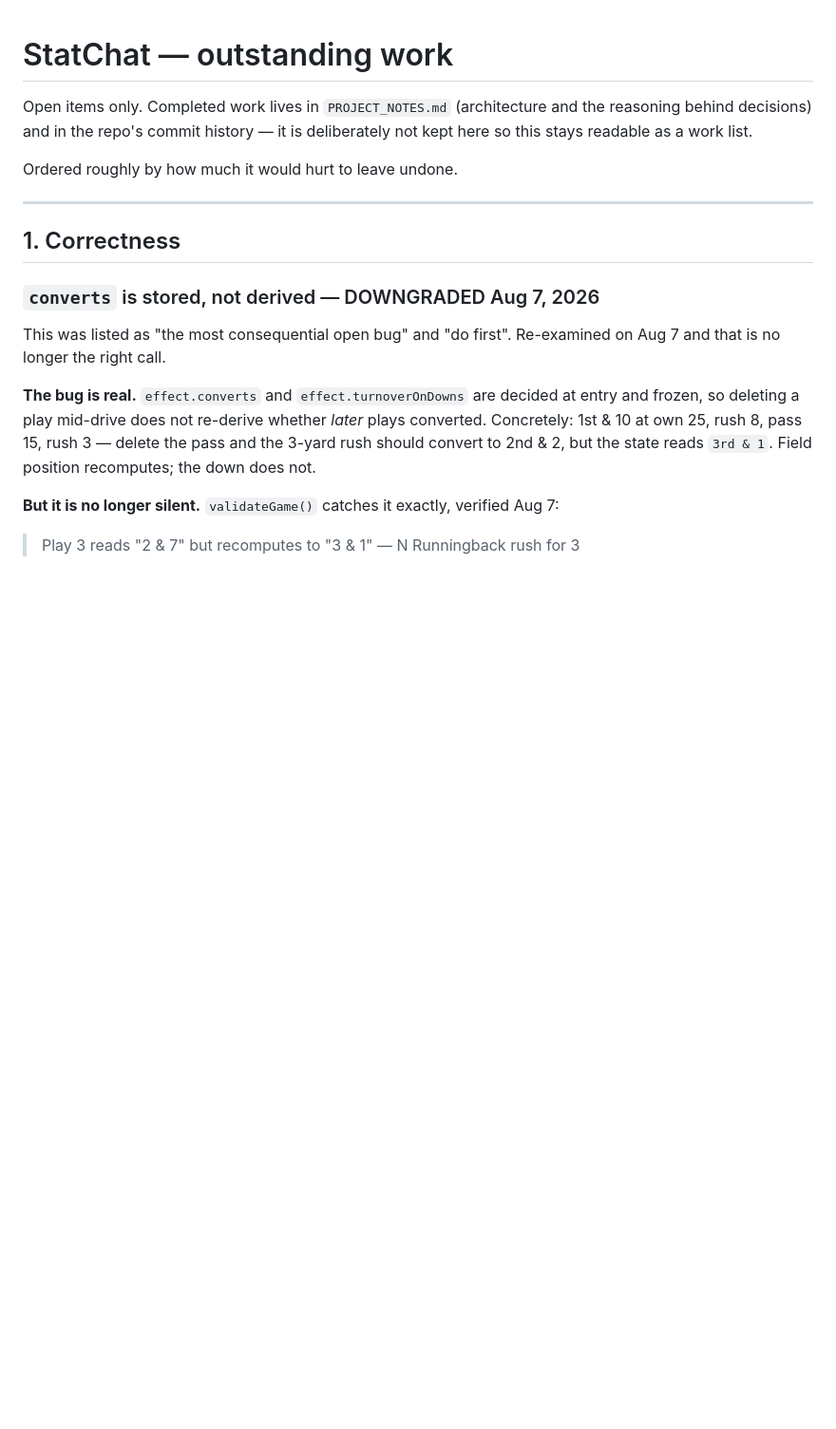
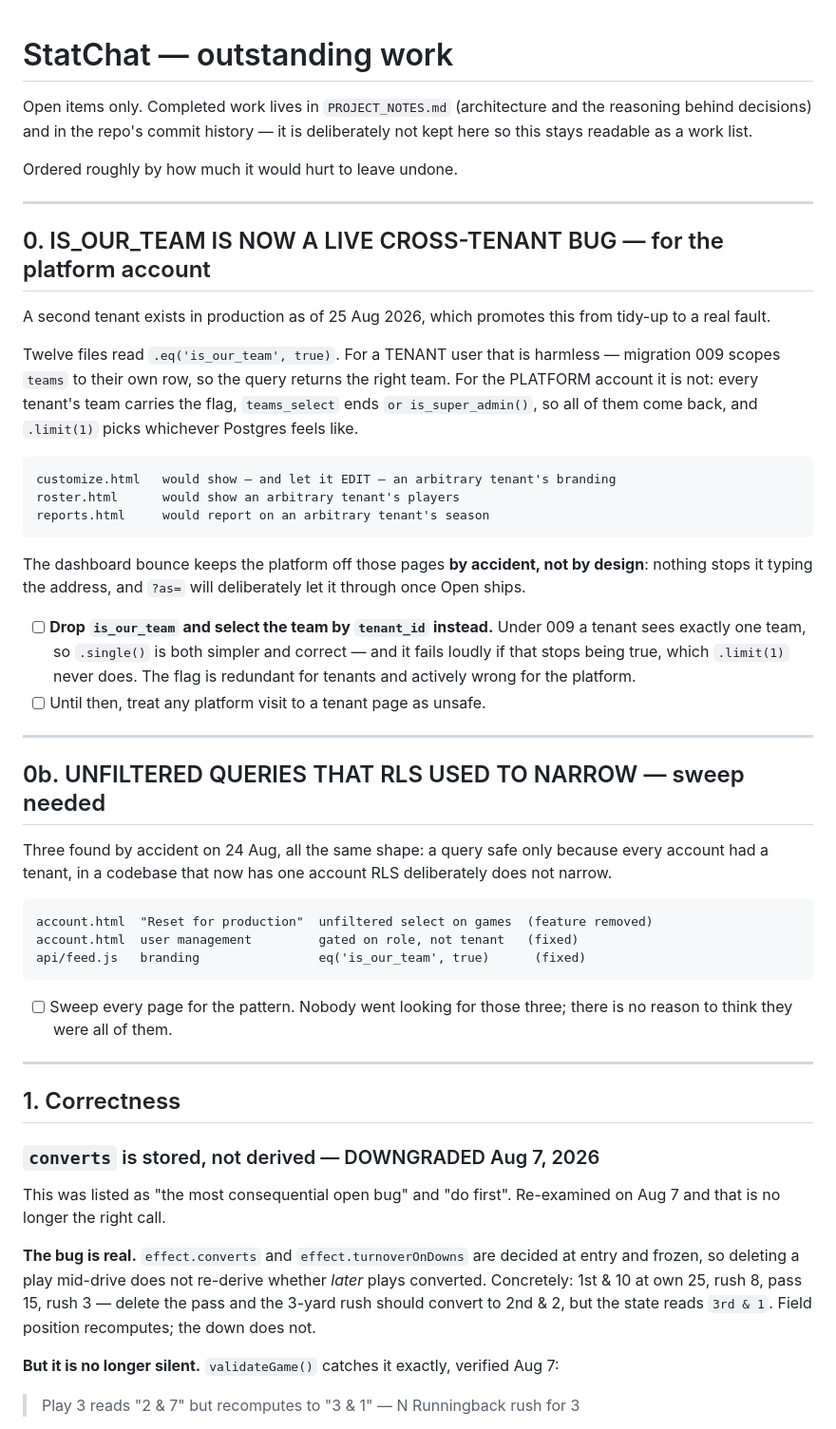
Before and after one commit to HUNTERGAMES69/statchat, a Markdown page: TODO.md, the part around the change. Shown at 95% size. Drawn GitHub-style; blank space fills up the shorter version.

```diff
--- a/TODO.md
+++ b/TODO.md
@@ -7,6 +7,51 @@ is deliberately not kept here so this stays readable as a work list.
 Ordered roughly by how much it would hurt to leave undone.
 
 ---
+
+## 0. IS_OUR_TEAM IS NOW A LIVE CROSS-TENANT BUG — for the platform account
+
+A second tenant exists in production as of 25 Aug 2026, which promotes
+this from tidy-up to a real fault.
+
+Twelve files read `.eq('is_our_team', true)`. For a TENANT user that is
+harmless — migration 009 scopes `teams` to their own row, so the query
+returns the right team. For the PLATFORM account it is not: every
+tenant's team carries the flag, `teams_select` ends `or
+is_super_admin()`, so all of them come back, and `.limit(1)` picks
+whichever Postgres feels like.
+
+    customize.html   would show — and let it EDIT — an arbitrary tenant's branding
+    roster.html      would show an arbitrary tenant's players
+    reports.html     would report on an arbitrary tenant's season
+
+The dashboard bounce keeps the platform off those pages **by accident,
+not by design**: nothing stops it typing the address, and `?as=` will
+deliberately let it through once Open ships.
+
+- [ ] **Drop `is_our_team` and select the team by `tenant_id` instead.**
+  Under 009 a tenant sees exactly one team, so `.single()` is both
+  simpler and correct — and it fails loudly if that stops being true,
+  which `.limit(1)` never does. The flag is redundant for tenants and
+  actively wrong for the platform.
+- [ ] Until then, treat any platform visit to a tenant page as unsafe.
+
+---
+
+## 0b. UNFILTERED QUERIES THAT RLS USED TO NARROW — sweep needed
+
+Three found by accident on 24 Aug, all the same shape: a query safe only
+because every account had a tenant, in a codebase that now has one
+account RLS deliberately does not narrow.
+
+    account.html  "Reset for production"  unfiltered select on games  (feature removed)
+    account.html  user management         gated on role, not tenant   (fixed)
+    api/feed.js   branding                eq('is_our_team', true)      (fixed)
+
+- [ ] Sweep every page for the pattern. Nobody went looking for those
+  three; there is no reason to think they were all of them.
+
+---
+
 
 ## 1. Correctness
 
```
Also changed, not shown: MULTI_TENANT_PLAN.md (+83 -7 lines).
